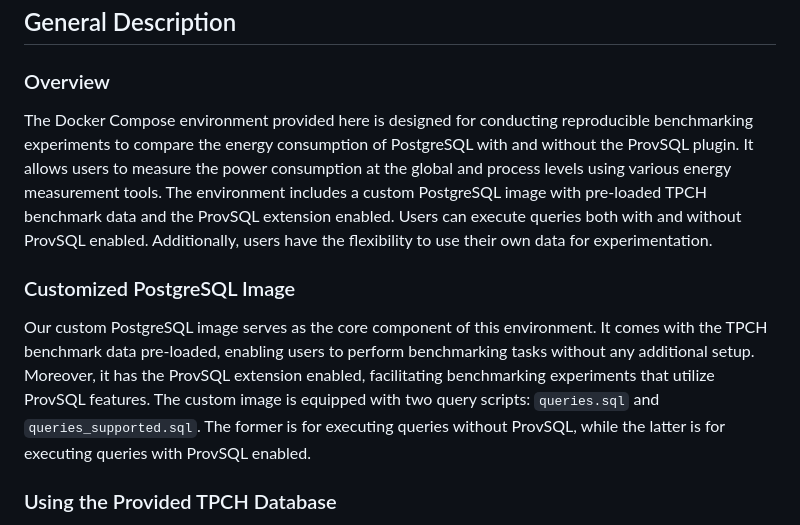
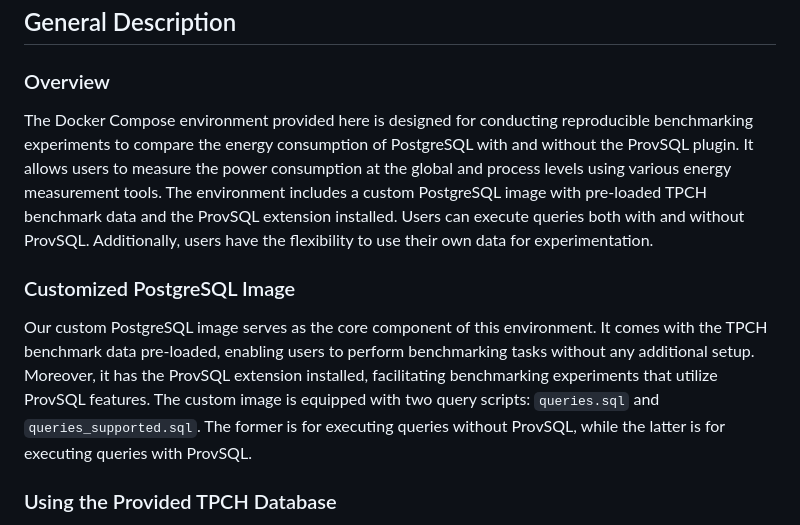
Before and after one commit to BelkisDjeffal/rbed, a Markdown page: README.md, the part around the change. Drawn GitHub-style.

```diff
--- a/README.md
+++ b/README.md
@@ -20,11 +20,11 @@
 
 ### Overview
 
-The Docker Compose environment provided here is designed for conducting reproducible benchmarking experiments to compare the energy consumption of PostgreSQL with and without the ProvSQL plugin. It allows users to measure the power consumption at the global and process levels using various energy measurement tools. The environment includes a custom PostgreSQL image with pre-loaded TPCH benchmark data and the ProvSQL extension enabled. Users can execute queries both with and without ProvSQL enabled. Additionally, users have the flexibility to use their own data for experimentation.
+The Docker Compose environment provided here is designed for conducting reproducible benchmarking experiments to compare the energy consumption of PostgreSQL with and without the ProvSQL plugin. It allows users to measure the power consumption at the global and process levels using various energy measurement tools. The environment includes a custom PostgreSQL image with pre-loaded TPCH benchmark data and the ProvSQL extension installed. Users can execute queries both with and without ProvSQL. Additionally, users have the flexibility to use their own data for experimentation.
 
 ### Customized PostgreSQL Image
 
-Our custom PostgreSQL image serves as the core component of this environment. It comes with the TPCH benchmark data pre-loaded, enabling users to perform benchmarking tasks without any additional setup. Moreover, it has the ProvSQL extension enabled, facilitating benchmarking experiments that utilize ProvSQL features. The custom image is equipped with two query scripts: `queries.sql` and `queries_supported.sql`. The former is for executing queries without ProvSQL, while the latter is for executing queries with ProvSQL enabled.
+Our custom PostgreSQL image serves as the core component of this environment. It comes with the TPCH benchmark data pre-loaded, enabling users to perform benchmarking tasks without any additional setup. Moreover, it has the ProvSQL extension installed, facilitating benchmarking experiments that utilize ProvSQL features. The custom image is equipped with two query scripts: `queries.sql` and `queries_supported.sql`. The former is for executing queries without ProvSQL, while the latter is for executing queries with ProvSQL.
 
 ### Using the Provided TPCH Database
 
```
